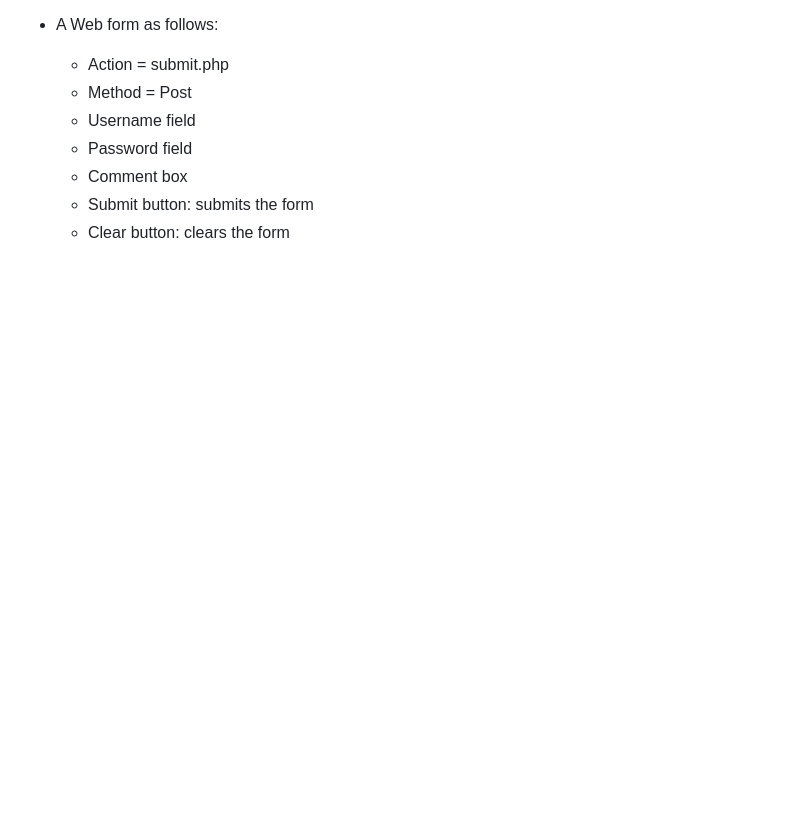
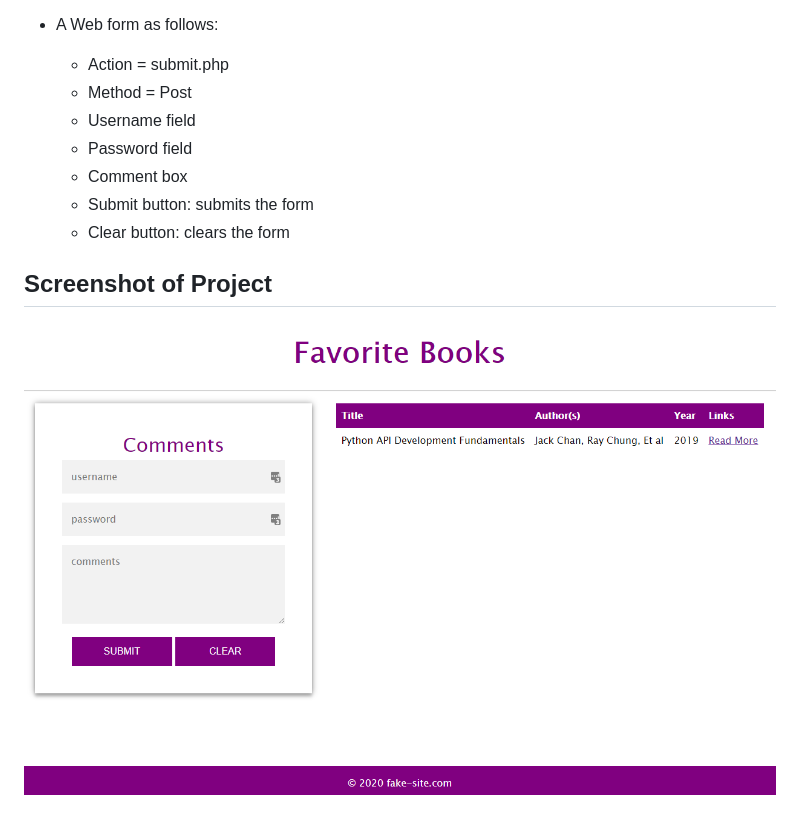
Before and after one commit to billiemjmuzzy/SWDV620-Web-Applications, a Markdown page: module-2/readme.md, the part around the change. Rendered like a GitHub page; pictures changed too: module-2/favorite-books.png (added); blank space fills up the shorter version.

Commit message:
readme update
added screenshot of project

```diff
--- a/module-2/readme.md
+++ b/module-2/readme.md
@@ -20,3 +20,7 @@ Create a webpage about your favorite book to include the following:
   - Comment box
   - Submit button: submits the form
   - Clear button: clears the form
+
+## Screenshot of Project
+
+![Screenshot](favorite-books.png)
```
Also changed, not shown: 1 other file.
